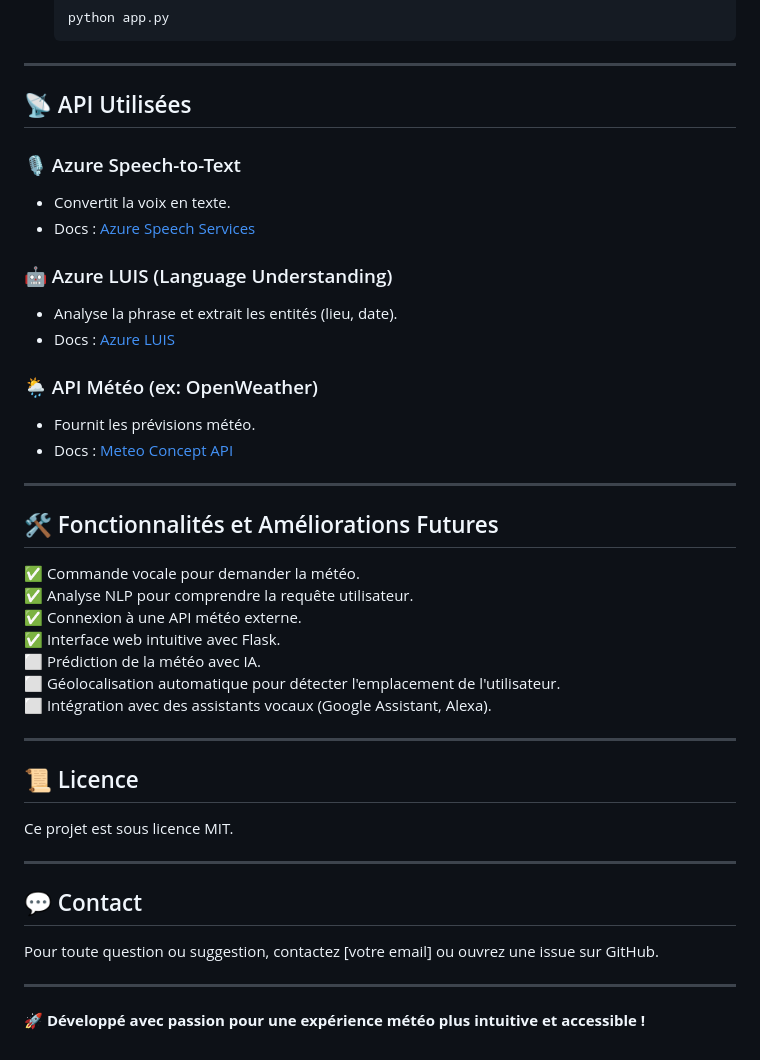
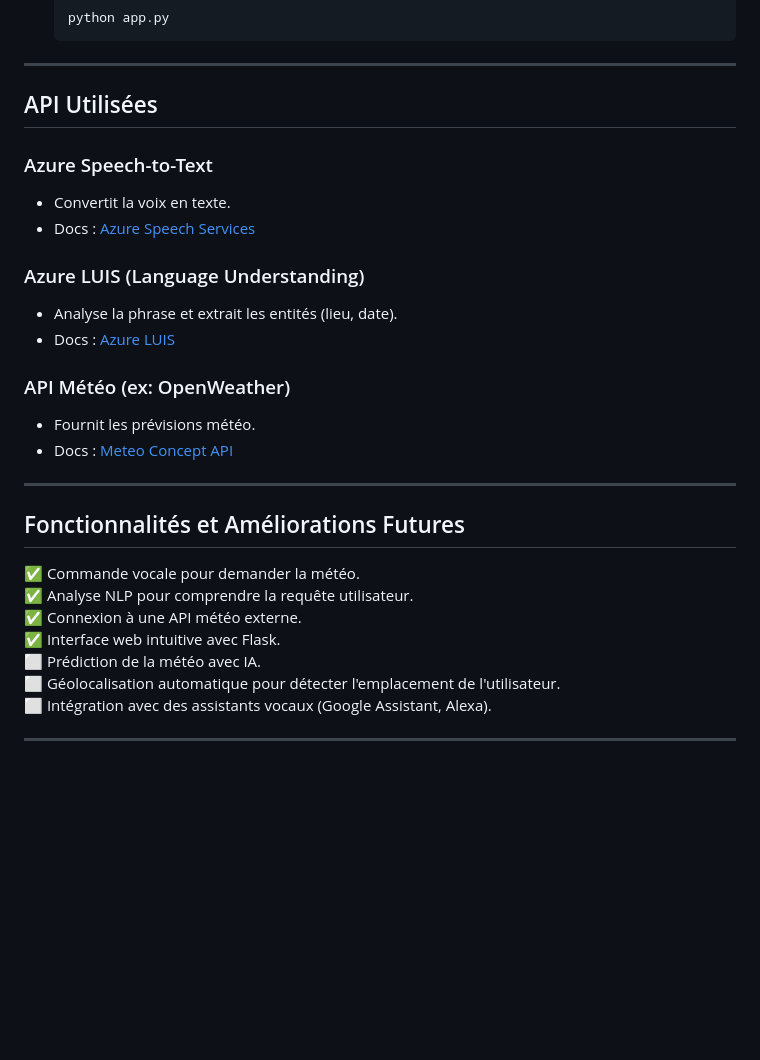
Before and after one commit to Arno37/vocal_weather, a Markdown page: README.md, the part around one of its changes. Drawn GitHub-style; blank space fills up the shorter version.

````diff
--- a/README.md
+++ b/README.md
@@ -67,22 +67,22 @@ Ce projet consiste à développer une **application météo interactive avec com
    ```
 
 ---
-## 📡 API Utilisées
+## API Utilisées
 
-### 🎙 Azure Speech-to-Text
+### Azure Speech-to-Text
 - Convertit la voix en texte.
 - Docs : [Azure Speech Services](https://learn.microsoft.com/en-us/azure/ai-services/speech-service/)
 
-### 🤖 Azure LUIS (Language Understanding)
+### Azure LUIS (Language Understanding)
 - Analyse la phrase et extrait les entités (lieu, date).
 - Docs : [Azure LUIS](https://learn.microsoft.com/en-us/azure/cognitive-services/luis/)
 
-### 🌦 API Météo (ex: OpenWeather)
+### API Météo (ex: OpenWeather)
 - Fournit les prévisions météo.
 - Docs : [Meteo Concept API](https://api.meteo-concept.com/)
 
 ---
-## 🛠 Fonctionnalités et Améliorations Futures
+## Fonctionnalités et Améliorations Futures
 ✅ Commande vocale pour demander la météo.
 ✅ Analyse NLP pour comprendre la requête utilisateur.
 ✅ Connexion à une API météo externe.
@@ -92,12 +92,3 @@ Ce projet consiste à développer une **application météo interactive avec com
 ⬜ Intégration avec des assistants vocaux (Google Assistant, Alexa).
 
 ---
-## 📜 Licence
-Ce projet est sous licence MIT.
-
----
-## 💬 Contact
-Pour toute question ou suggestion, contactez [votre email] ou ouvrez une issue sur GitHub.
-
----
-🚀 **Développé avec passion pour une expérience météo plus intuitive et accessible !**
````
Also changed, not shown: other parts of README.md (+8 -8 lines).
